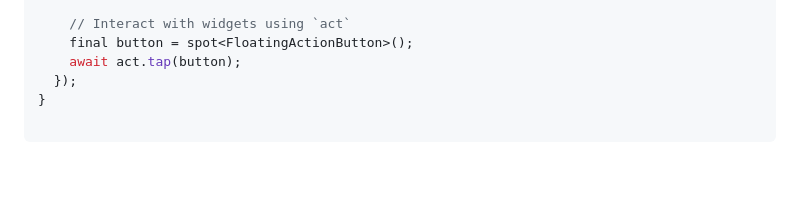
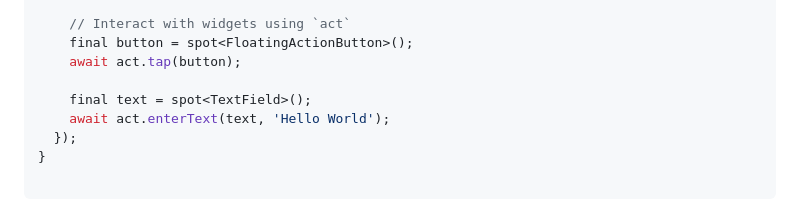
Before and after one commit to passsy/spot, a Markdown page: README.md, the part around the change. GitHub-like rendering; blank space fills up the shorter version.

Commit message:
Add act.enterText to README

```diff
--- a/README.md
+++ b/README.md
@@ -41,6 +41,9 @@ void main() {
     // Interact with widgets using `act`
     final button = spot<FloatingActionButton>();
     await act.tap(button);
+
+    final text = spot<TextField>();
+    await act.enterText(text, 'Hello World');
   });
 }
 
```
